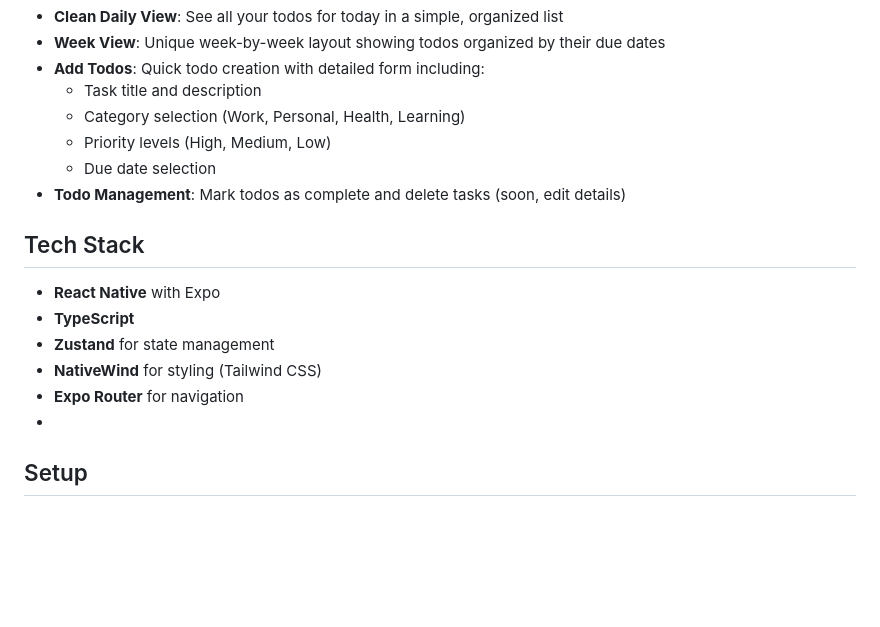
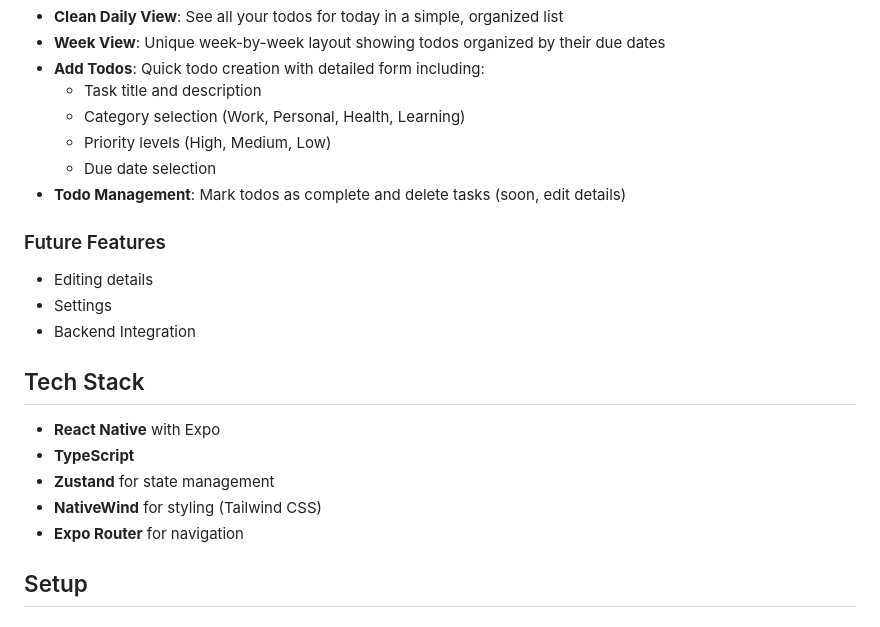
Before and after one commit to lexhari/simple-todo, a Markdown page: README.md, the part around the change. Drawn GitHub-style; blank space fills up the shorter version.

```diff
--- a/README.md
+++ b/README.md
@@ -24,6 +24,11 @@ Most todo applications don't provide a straightforward week view, making it diff
   - Due date selection
 - **Todo Management**: Mark todos as complete and delete tasks (soon, edit details)
 
+### Future Features
+- Editing details
+- Settings
+- Backend Integration
+
 ## Tech Stack
 
 - **React Native** with Expo
@@ -31,7 +36,7 @@ Most todo applications don't provide a straightforward week view, making it diff
 - **Zustand** for state management
 - **NativeWind** for styling (Tailwind CSS)
 - **Expo Router** for navigation
--
+
 ## Setup
 
 ### Prerequisites
```
